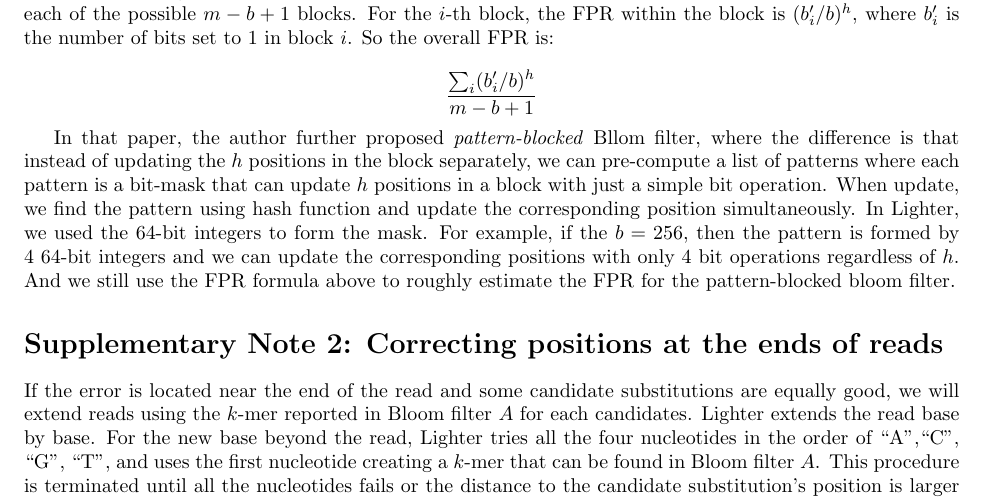
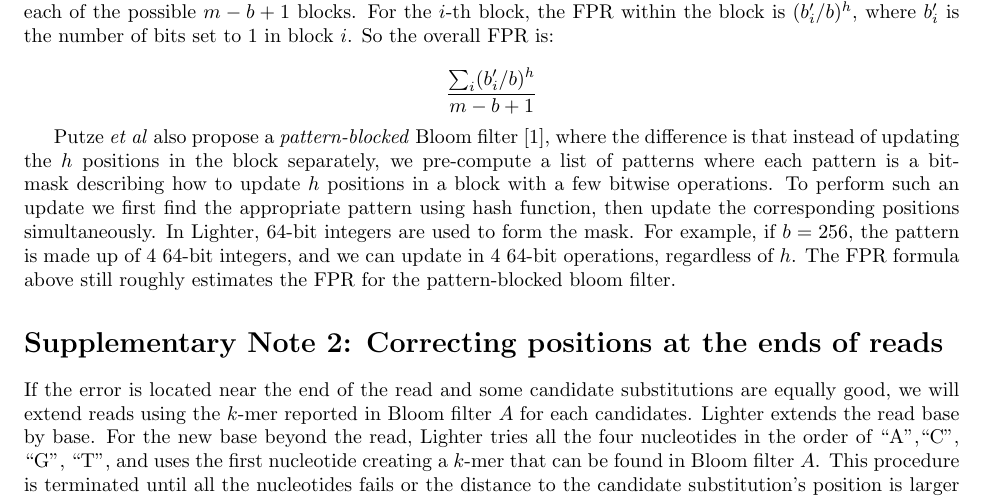
Before and after one commit to mourisl/Lighter_paper, a LaTeX document (lighter_paper_supp.tex): part of page 1 of 5, cut so that both start at the same text. Compiled offline with pdfLaTeX.

Commit message:
small edits to supp note 1

```diff
--- a/lighter_paper_supp.tex
+++ b/lighter_paper_supp.tex
@@ -197,7 +197,7 @@ The drawback is that $h$ and $m$ must be somewhat larger to achieve the same fal
 
 $$\frac{\sum_i (b'_i/b)^h}{m-b+1}$$
 
-In that paper, the author further proposed \emph{pattern-blocked} Bllom filter, where the difference is that instead of updating the $h$ positions in the block separately, we can pre-compute a list of patterns where each pattern is a bit-mask that can update $h$ positions in a block with just a simple bit operation. When update, we find the pattern using hash function and update the corresponding position simultaneously. In Lighter, we used the 64-bit integers to form the mask. For example, if the $b=256$, then  the pattern is formed by 4 64-bit integers and we can update the corresponding positions with only 4 bit operations regardless of $h$. And we still use the FPR formula above to roughly estimate the FPR for the pattern-blocked bloom filter.
+Putze \emph{et al} also propose a \emph{pattern-blocked} Bloom filter \cite{Putze:2010:CHS:1498698.1594230}, where the difference is that instead of updating the $h$ positions in the block separately, we pre-compute a list of patterns where each pattern is a bit-mask describing how to update $h$ positions in a block with a few bitwise operations. To perform such an update we first find the appropriate pattern using hash function, then update the corresponding positions simultaneously. In Lighter, 64-bit integers are used to form the mask. For example, if $b=256$, the pattern is made up of 4 64-bit integers, and we can update in 4 64-bit operations, regardless of $h$. The FPR formula above still roughly estimates the FPR for the pattern-blocked bloom filter.
 
 \section*{Supplementary Note 2: Correcting positions at the ends of reads}
 
```
